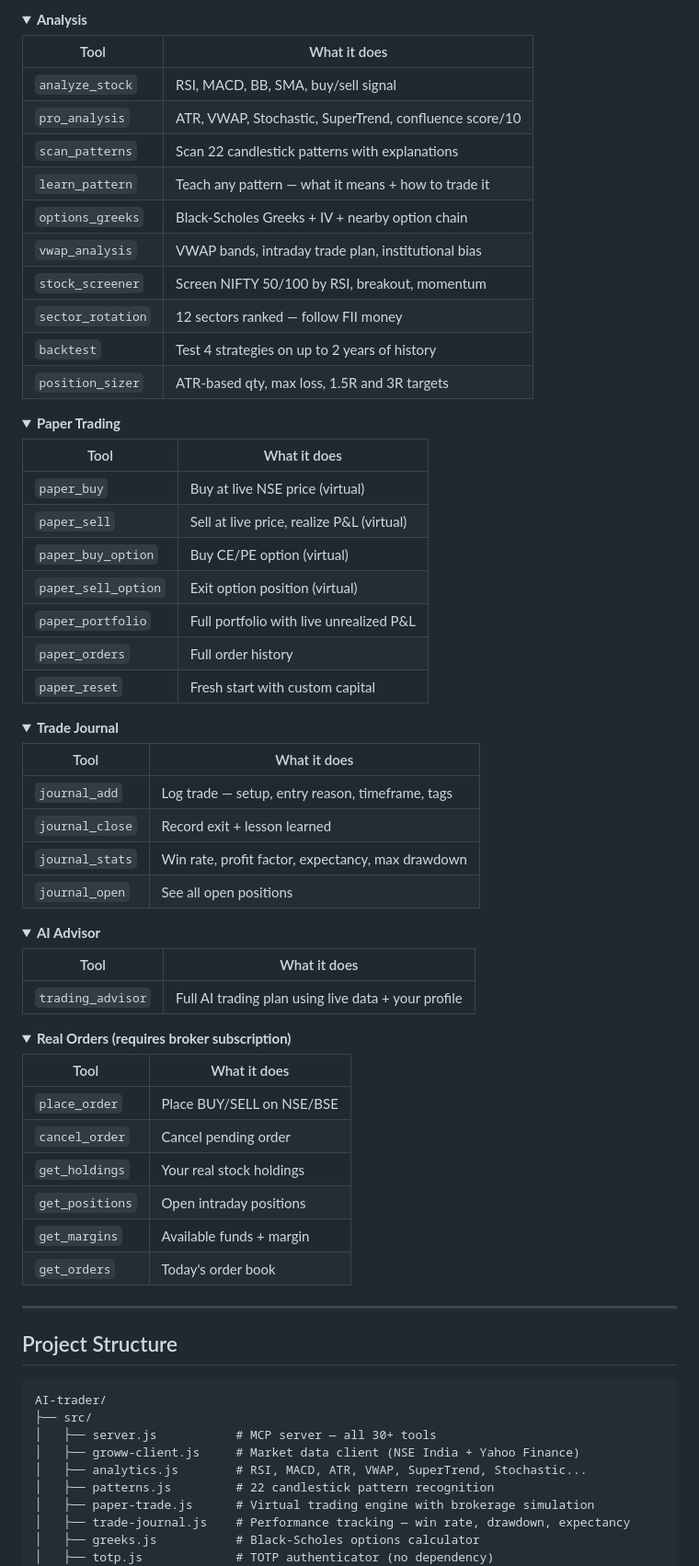
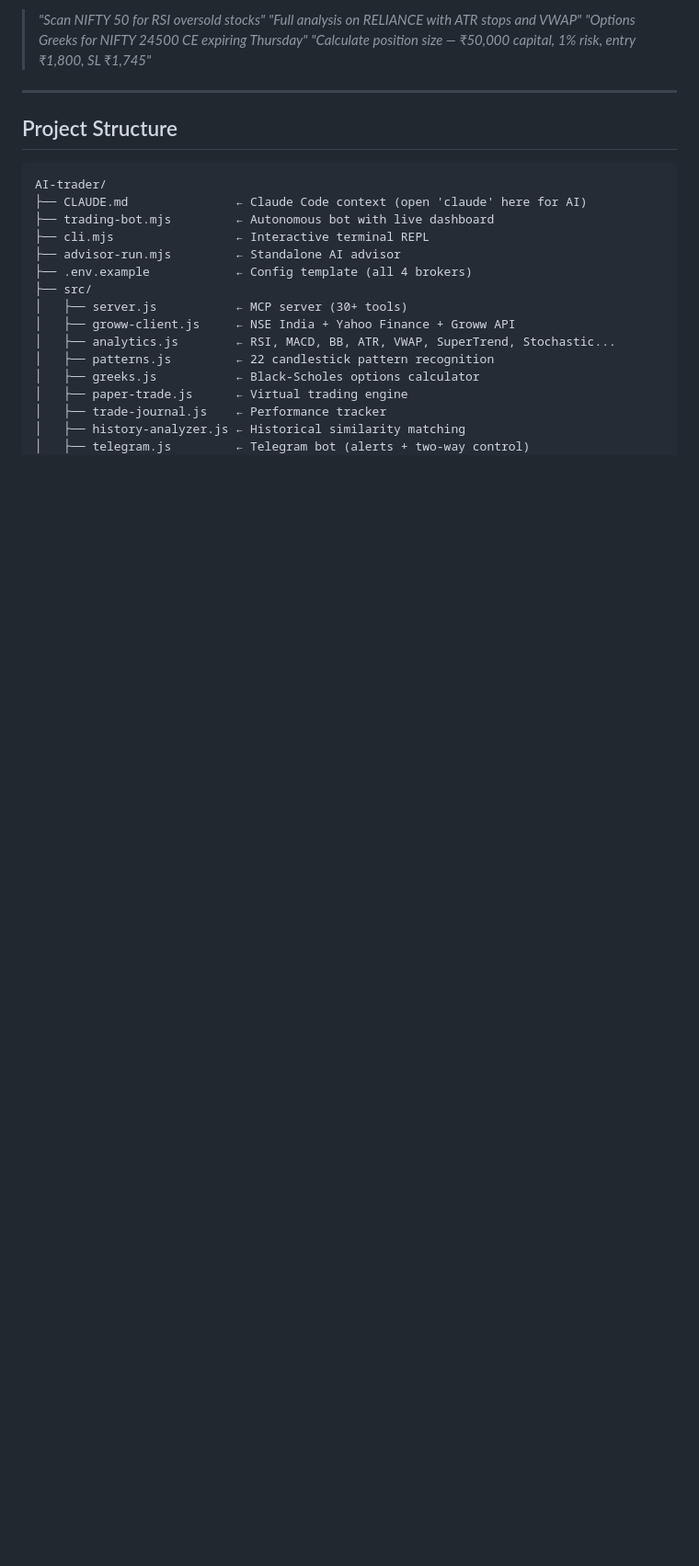
Before and after one commit to Manjussha/AI-trader, a Markdown page: README.md, the part around one of its changes. Shown at 92% size. GitHub-like rendering; folded sections open; blank space fills up the shorter version.

````diff
--- a/README.md
+++ b/README.md
@@ -293,65 +437,6 @@ Each stock is scored across 10 factors. Trade only when score ≥ 6.
-<details>
-<summary><b>Analysis</b></summary>
-
-| Tool | What it does |
-|------|-------------|
-| `analyze_stock` | RSI, MACD, BB, SMA, buy/sell signal |
-| `pro_analysis` | ATR, VWAP, Stochastic, SuperTrend, confluence score/10 |
-| `scan_patterns` | Scan 22 candlestick patterns with explanations |
-| `learn_pattern` | Teach any pattern — what it means + how to trade it |
-| `options_greeks` | Black-Scholes Greeks + IV + nearby option chain |
-| `vwap_analysis` | VWAP bands, intraday trade plan, institutional bias |
-| `stock_screener` | Screen NIFTY 50/100 by RSI, breakout, momentum |
-| `sector_rotation` | 12 sectors ranked — follow FII money |
-| `backtest` | Test 4 strategies on up to 2 years of history |
-| `position_sizer` | ATR-based qty, max loss, 1.5R and 3R targets |
-</details>
-
-<details>
-<summary><b>Paper Trading</b></summary>
-
-| Tool | What it does |
-|------|-------------|
-| `paper_buy` | Buy at live NSE price (virtual) |
-| `paper_sell` | Sell at live price, realize P&L (virtual) |
-| `paper_buy_option` | Buy CE/PE option (virtual) |
-| `paper_sell_option` | Exit option position (virtual) |
-| `paper_portfolio` | Full portfolio with live unrealized P&L |
-| `paper_orders` | Full order history |
-| `paper_reset` | Fresh start with custom capital |
-</details>
-
-<details>
-<summary><b>Trade Journal</b></summary>
-
-| Tool | What it does |
-|------|-------------|
-| `journal_add` | Log trade — setup, entry reason, timeframe, tags |
-| `journal_close` | Record exit + lesson learned |
-| `journal_stats` | Win rate, profit factor, expectancy, max drawdown |
-| `journal_open` | See all open positions |
-</details>
-
-<details>
-<summary><b>AI Advisor</b></summary>
-
-| Tool | What it does |
-|------|-------------|
-| `trading_advisor` | Full AI trading plan using live data + your profile |
-</details>
-
-<details>
-<summary><b>Real Orders (requires broker subscription)</b></summary>
-
-| Tool | What it does |
-|------|-------------|
-| `place_order` | Place BUY/SELL on NSE/BSE |
-| `cancel_order` | Cancel pending order |
-| `get_holdings` | Your real stock holdings |
-| `get_positions` | Open intraday positions |
-| `get_margins` | Available funds + margin |
-| `get_orders` | Today's order book |
-</details>
+> *"Full analysis on RELIANCE with ATR stops and VWAP"*
+> *"Options Greeks for NIFTY 24500 CE expiring Thursday"*
+> *"Calculate position size — ₹50,000 capital, 1% risk, entry ₹1,800, SL ₹1,745"*
 
 ---
 
@@ -359,13 +444,19 @@ Each stock is scored across 10 factors. Trade only when score ≥ 6.
 
 ```
 AI-trader/
+├── CLAUDE.md               ← Claude Code context (open 'claude' here for AI)
+├── trading-bot.mjs         ← Autonomous bot with live dashboard
+├── cli.mjs                 ← Interactive terminal REPL
+├── advisor-run.mjs         ← Standalone AI advisor
+├── .env.example            ← Config template (all 4 brokers)
 ├── src/
-│   ├── server.js           # MCP server — all 30+ tools
-│   ├── groww-client.js     # Market data client (NSE India + Yahoo Finance)
-│   ├── analytics.js        # RSI, MACD, ATR, VWAP, SuperTrend, Stochastic...
-│   ├── patterns.js         # 22 candlestick pattern recognition
-│   ├── paper-trade.js      # Virtual trading engine with brokerage simulation
-│   ├── trade-journal.js    # Performance tracking — win rate, drawdown, expectancy
-│   ├── greeks.js           # Black-Scholes options calculator
-│   ├── totp.js             # TOTP authenticator (no dependency)
+│   ├── server.js           ← MCP server (30+ tools)
+│   ├── groww-client.js     ← NSE India + Yahoo Finance + Groww API
+│   ├── analytics.js        ← RSI, MACD, BB, ATR, VWAP, SuperTrend, Stochastic...
+│   ├── patterns.js         ← 22 candlestick pattern recognition
+│   ├── greeks.js           ← Black-Scholes options calculator
+│   ├── paper-trade.js      ← Virtual trading engine
+│   ├── trade-journal.js    ← Performance tracker
+│   ├── history-analyzer.js ← Historical similarity matching
+│   ├── telegram.js         ← Telegram bot (alerts + two-way control)
 │   └── brokers/
````
Also changed, not shown: other parts of README.md (+319 -175 lines).
